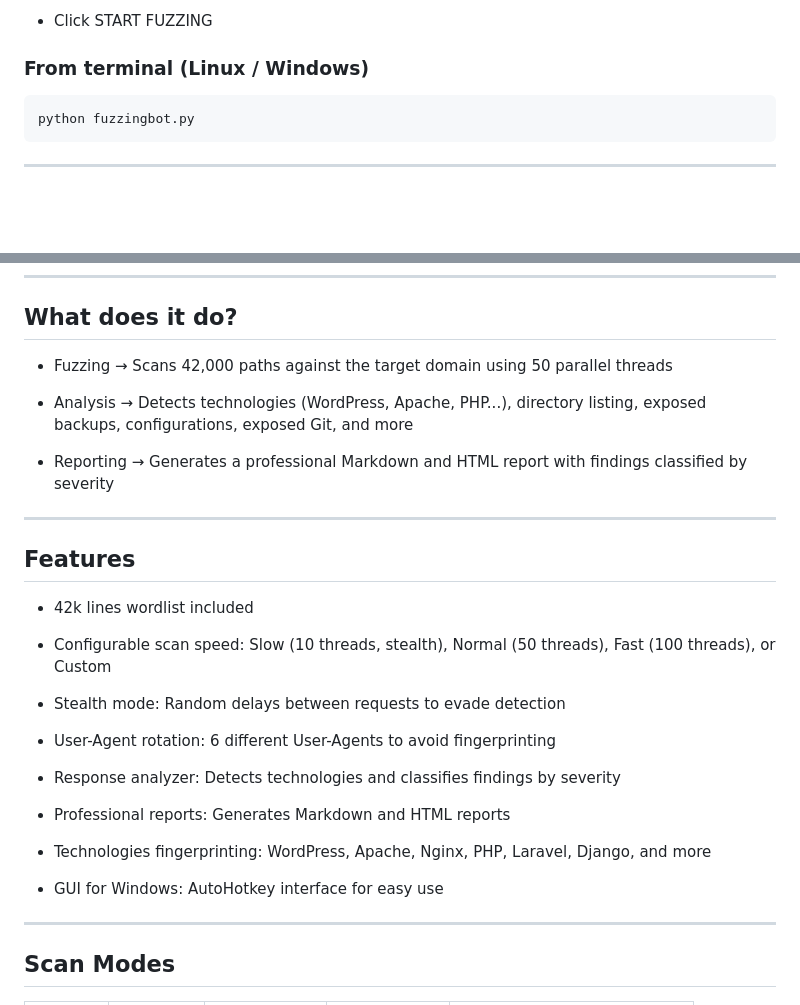
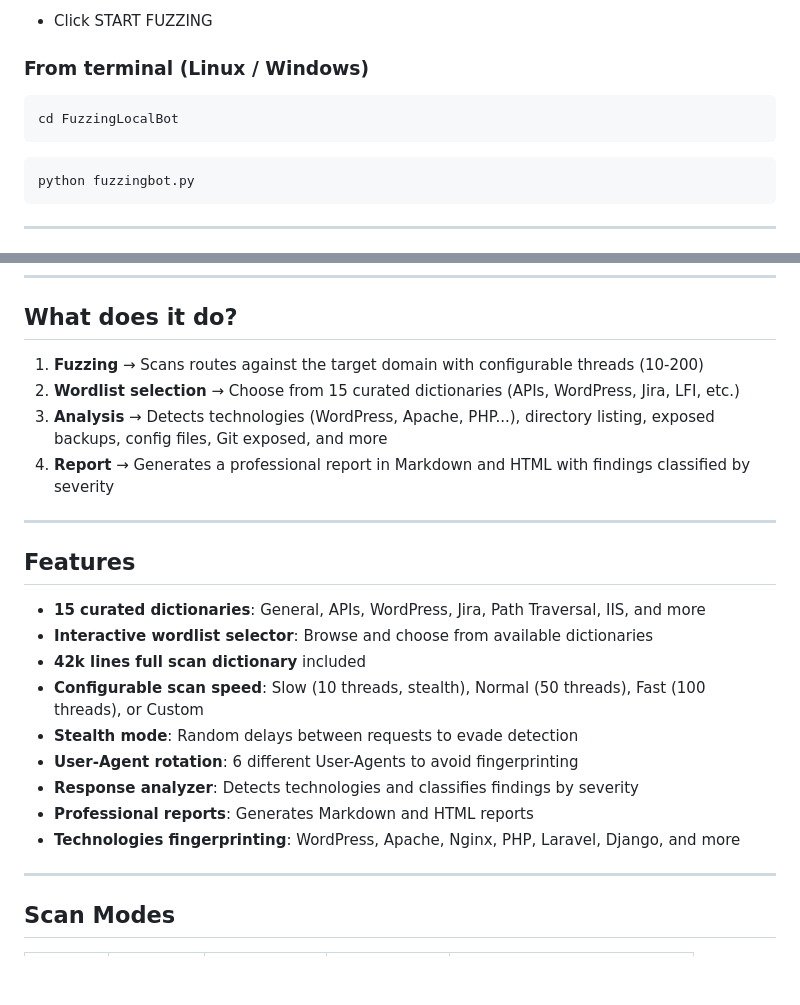
Before and after one commit to Enric-xX/FuzzingLocalBot, a Markdown page: README.md, 2 parts joined by grey strips. GitHub-like rendering; blank space fills up the shorter version.

````diff
--- a/README.md
+++ b/README.md
@@ -70,6 +70,9 @@ pip install -r requirements.txt
 ### From terminal (Linux / Windows)
 
 ```
+cd FuzzingLocalBot
+```
+```
 python fuzzingbot.py
 ```
 
@@ -87,31 +90,24 @@ git pull
 
 ## What does it do?
 
-- Fuzzing → Scans 42,000 paths against the target domain using 50 parallel threads
-
-- Analysis → Detects technologies (WordPress, Apache, PHP...), directory listing, exposed backups, configurations, exposed Git, and more
-
-- Reporting → Generates a professional Markdown and HTML report with findings classified by severity
+1. **Fuzzing** → Scans routes against the target domain with configurable threads (10-200)
+2. **Wordlist selection** → Choose from 15 curated dictionaries (APIs, WordPress, Jira, LFI, etc.)
+3. **Analysis** → Detects technologies (WordPress, Apache, PHP...), directory listing, exposed backups, config files, Git exposed, and more
+4. **Report** → Generates a professional report in Markdown and HTML with findings classified by severity
 
 ---
 
 ## Features
 
-- 42k lines wordlist included
-
-- Configurable scan speed: Slow (10 threads, stealth), Normal (50 threads), Fast (100 threads), or Custom
-
-- Stealth mode: Random delays between requests to evade detection
-
-- User-Agent rotation: 6 different User-Agents to avoid fingerprinting
-
-- Response analyzer: Detects technologies and classifies findings by severity
-
-- Professional reports: Generates Markdown and HTML reports
-
-- Technologies fingerprinting: WordPress, Apache, Nginx, PHP, Laravel, Django, and more
-
-- GUI for Windows: AutoHotkey interface for easy use
+- **15 curated dictionaries**: General, APIs, WordPress, Jira, Path Traversal, IIS, and more
+- **Interactive wordlist selector**: Browse and choose from available dictionaries
+- **42k lines full scan dictionary** included
+- **Configurable scan speed**: Slow (10 threads, stealth), Normal (50 threads), Fast (100 threads), or Custom
+- **Stealth mode**: Random delays between requests to evade detection
+- **User-Agent rotation**: 6 different User-Agents to avoid fingerprinting
+- **Response analyzer**: Detects technologies and classifies findings by severity
+- **Professional reports**: Generates Markdown and HTML reports
+- **Technologies fingerprinting**: WordPress, Apache, Nginx, PHP, Laravel, Django, and more
 
 ---
 
````
